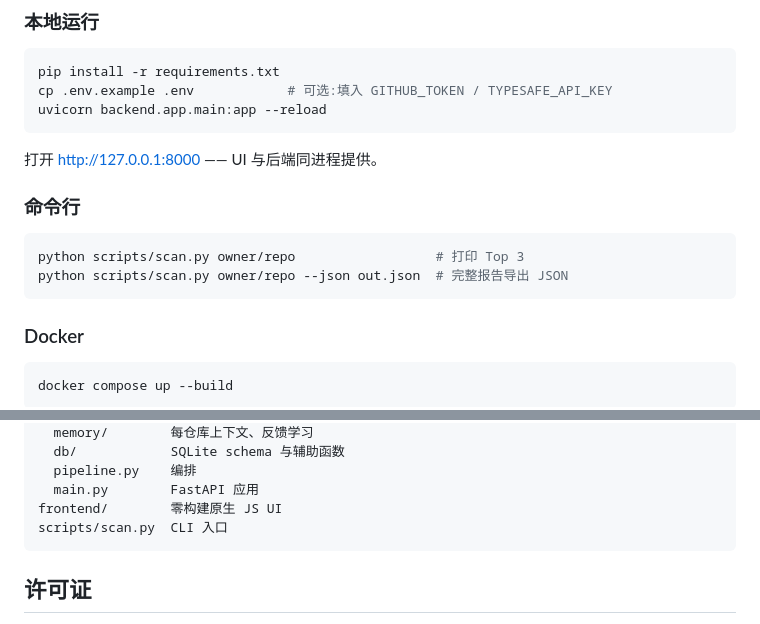
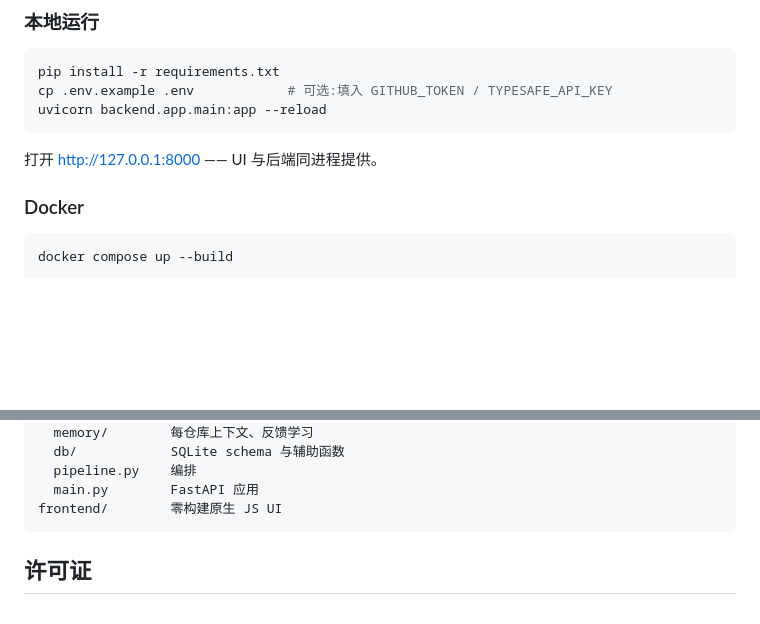
Before and after one commit to 123456342g-lang/project-radar, a Markdown page: README.zh-CN.md, 2 parts joined by grey strips. Rendered like a GitHub page; blank space fills up the shorter version.

Commit message:
docs: remove CLI sections from READMEs, GUI-only presentation

````diff
--- a/README.zh-CN.md
+++ b/README.zh-CN.md
@@ -44,13 +44,6 @@ uvicorn backend.app.main:app --reload
 ```
 
 打开 http://127.0.0.1:8000 —— UI 与后端同进程提供。
-
-### 命令行
-
-```bash
-python scripts/scan.py owner/repo                  # 打印 Top 3
-python scripts/scan.py owner/repo --json out.json  # 完整报告导出 JSON
-```
 
 ### Docker
 
@@ -123,7 +116,6 @@ backend/app/
   pipeline.py    编排
   main.py        FastAPI 应用
 frontend/        零构建原生 JS UI
-scripts/scan.py  CLI 入口
 ```
 
 ## 许可证
````
Also changed, not shown: README.md (+0 -8 lines).
